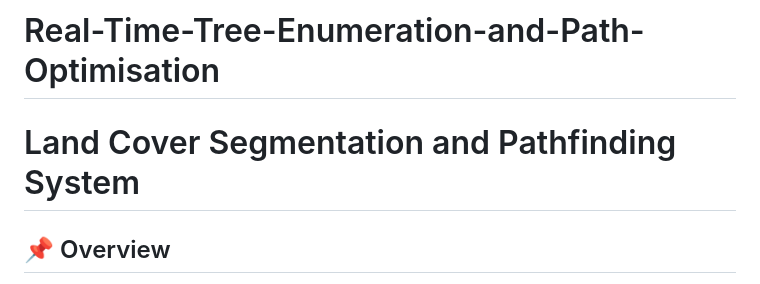
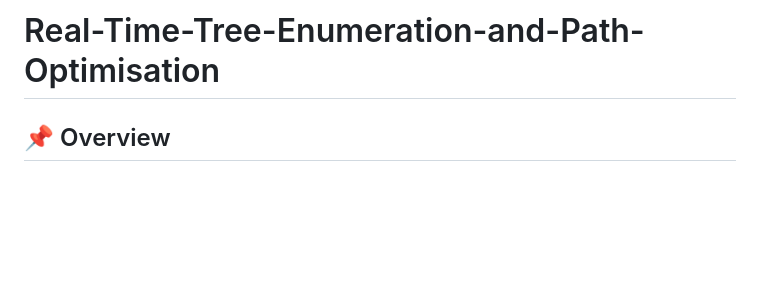
Before and after one commit to sujanmuppa/Real-Time-Tree-Enumeration-and-Path-Optimisation, a Markdown page: README.md, the part around the change. Rendered like a GitHub page; blank space fills up the shorter version.

```diff
--- a/README.md
+++ b/README.md
@@ -1,6 +1,4 @@
 # Real-Time-Tree-Enumeration-and-Path-Optimisation
-
-# Land Cover Segmentation and Pathfinding System
 
 ## 📌 Overview
 This project consists of **two main components**:
```
